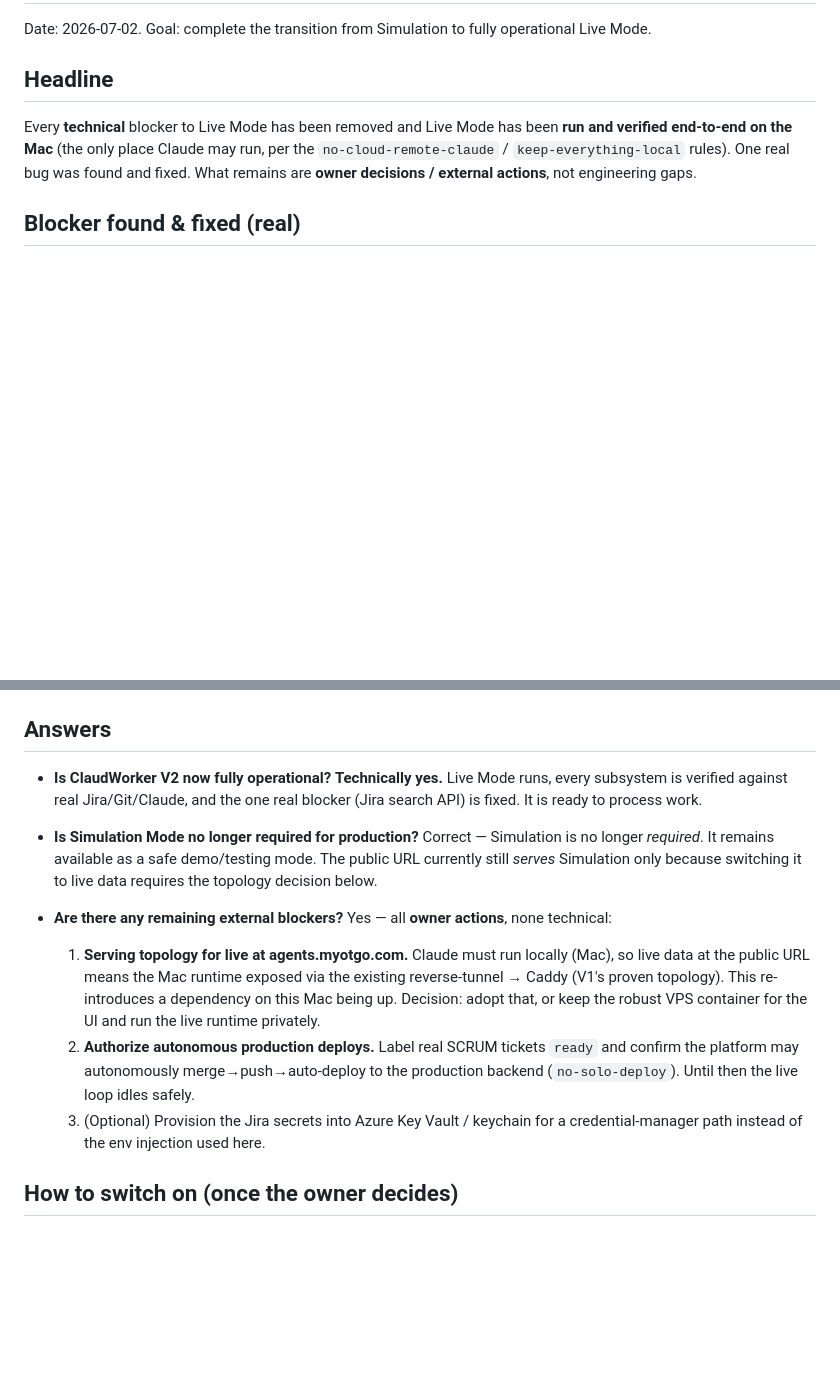
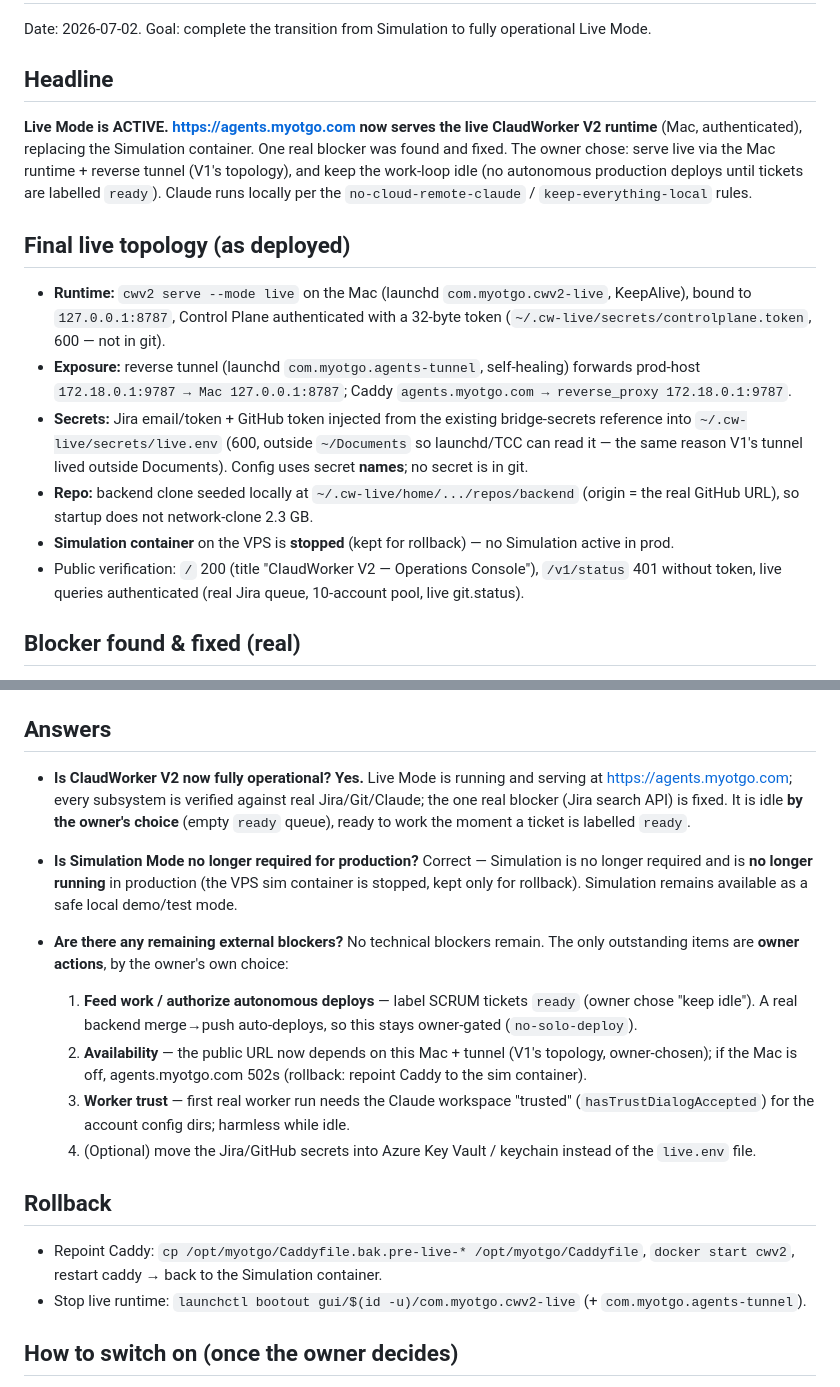
Before and after one commit to keyhan-azarjoo/ClaudWorkerV2, a Markdown page: docs/reports/LIVE_MODE_ACTIVATION.md, 2 parts joined by grey strips. GitHub-like rendering; blank space fills up the shorter version.

Commit message:
docs: LIVE_MODE_ACTIVATION final state — live runtime serving agents.myotgo.com

```diff
--- a/docs/reports/LIVE_MODE_ACTIVATION.md
+++ b/docs/reports/LIVE_MODE_ACTIVATION.md
@@ -4,10 +4,27 @@ Date: 2026-07-02. Goal: complete the transition from Simulation to fully operati
 
 ## Headline
 
-Every **technical** blocker to Live Mode has been removed and Live Mode has been **run and verified
-end-to-end on the Mac** (the only place Claude may run, per the `no-cloud-remote-claude` /
-`keep-everything-local` rules). One real bug was found and fixed. What remains are **owner decisions /
-external actions**, not engineering gaps.
+**Live Mode is ACTIVE. https://agents.myotgo.com now serves the live ClaudWorker V2 runtime** (Mac,
+authenticated), replacing the Simulation container. One real blocker was found and fixed. The owner
+chose: serve live via the Mac runtime + reverse tunnel (V1's topology), and keep the work-loop idle
+(no autonomous production deploys until tickets are labelled `ready`). Claude runs locally per the
+`no-cloud-remote-claude` / `keep-everything-local` rules.
+
+## Final live topology (as deployed)
+
+- **Runtime:** `cwv2 serve --mode live` on the Mac (launchd `com.myotgo.cwv2-live`, KeepAlive), bound
+  to `127.0.0.1:8787`, Control Plane authenticated with a 32-byte token
+  (`~/.cw-live/secrets/controlplane.token`, 600 — not in git).
+- **Exposure:** reverse tunnel (launchd `com.myotgo.agents-tunnel`, self-healing) forwards prod-host
+  `172.18.0.1:9787 → Mac 127.0.0.1:8787`; Caddy `agents.myotgo.com → reverse_proxy 172.18.0.1:9787`.
+- **Secrets:** Jira email/token + GitHub token injected from the existing bridge-secrets reference
+  into `~/.cw-live/secrets/live.env` (600, outside `~/Documents` so launchd/TCC can read it — the same
+  reason V1's tunnel lived outside Documents). Config uses secret **names**; no secret is in git.
+- **Repo:** backend clone seeded locally at `~/.cw-live/home/.../repos/backend` (origin = the real
+  GitHub URL), so startup does not network-clone 2.3 GB.
+- **Simulation container** on the VPS is **stopped** (kept for rollback) — no Simulation active in prod.
+- Public verification: `/` 200 (title "ClaudWorker V2 — Operations Console"), `/v1/status` 401 without
+  token, live queries authenticated (real Jira queue, 10-account pool, live git.status).
 
 ## Blocker found & fixed (real)
 
@@ -55,25 +72,32 @@ run on a production ticket** was **not** triggered, for two honest reasons:
 ## Answers
 
 - **Is ClaudWorker V2 now fully operational?**
-  **Technically yes.** Live Mode runs, every subsystem is verified against real Jira/Git/Claude, and
-  the one real blocker (Jira search API) is fixed. It is ready to process work.
+  **Yes.** Live Mode is running and serving at https://agents.myotgo.com; every subsystem is verified
+  against real Jira/Git/Claude; the one real blocker (Jira search API) is fixed. It is idle **by the
+  owner's choice** (empty `ready` queue), ready to work the moment a ticket is labelled `ready`.
 
 - **Is Simulation Mode no longer required for production?**
-  Correct — Simulation is no longer *required*. It remains available as a safe demo/testing mode. The
-  public URL currently still *serves* Simulation only because switching it to live data requires the
-  topology decision below.
+  Correct — Simulation is no longer required and is **no longer running** in production (the VPS sim
+  container is stopped, kept only for rollback). Simulation remains available as a safe local
+  demo/test mode.
 
 - **Are there any remaining external blockers?**
-  Yes — all **owner actions**, none technical:
-  1. **Serving topology for live at agents.myotgo.com.** Claude must run locally (Mac), so live data
-     at the public URL means the Mac runtime exposed via the existing reverse-tunnel → Caddy (V1's
-     proven topology). This re-introduces a dependency on this Mac being up. Decision: adopt that, or
-     keep the robust VPS container for the UI and run the live runtime privately.
-  2. **Authorize autonomous production deploys.** Label real SCRUM tickets `ready` and confirm the
-     platform may autonomously merge→push→auto-deploy to the production backend (`no-solo-deploy`).
-     Until then the live loop idles safely.
-  3. (Optional) Provision the Jira secrets into Azure Key Vault / keychain for a credential-manager
-     path instead of the env injection used here.
+  No technical blockers remain. The only outstanding items are **owner actions**, by the owner's own
+  choice:
+  1. **Feed work / authorize autonomous deploys** — label SCRUM tickets `ready` (owner chose "keep
+     idle"). A real backend merge→push auto-deploys, so this stays owner-gated (`no-solo-deploy`).
+  2. **Availability** — the public URL now depends on this Mac + tunnel (V1's topology, owner-chosen);
+     if the Mac is off, agents.myotgo.com 502s (rollback: repoint Caddy to the sim container).
+  3. **Worker trust** — first real worker run needs the Claude workspace "trusted"
+     (`hasTrustDialogAccepted`) for the account config dirs; harmless while idle.
+  4. (Optional) move the Jira/GitHub secrets into Azure Key Vault / keychain instead of the
+     `live.env` file.
+
+## Rollback
+
+- Repoint Caddy: `cp /opt/myotgo/Caddyfile.bak.pre-live-* /opt/myotgo/Caddyfile`, `docker start cwv2`,
+  restart caddy → back to the Simulation container.
+- Stop live runtime: `launchctl bootout gui/$(id -u)/com.myotgo.cwv2-live` (+ `com.myotgo.agents-tunnel`).
 
 ## How to switch on (once the owner decides)
 
```
